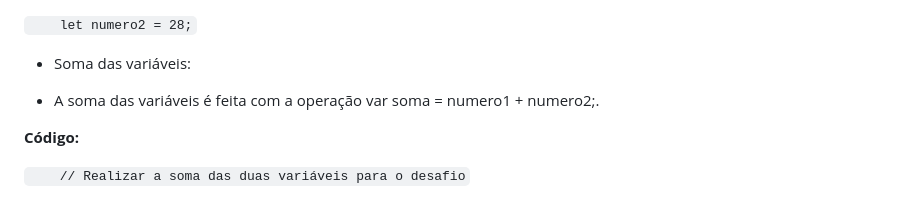
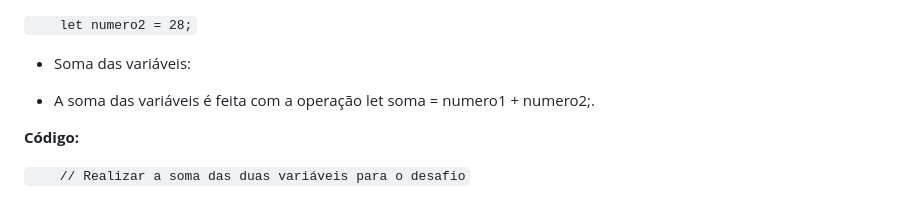
Before and after one commit to ViniciusL00/Formulario-de-nomes, a Markdown page: README.md, the part around the change. GitHub-like rendering.

```diff
--- a/README.md
+++ b/README.md
@@ -129,7 +129,7 @@ A propriedade textContent é usada para modificar o conteúdo desse parágrafo.
 
 * Soma das variáveis:
 
-* A soma das variáveis é feita com a operação var soma = numero1 + numero2;.
+* A soma das variáveis é feita com a operação let soma = numero1 + numero2;.
 
 **Código:**
 
```
